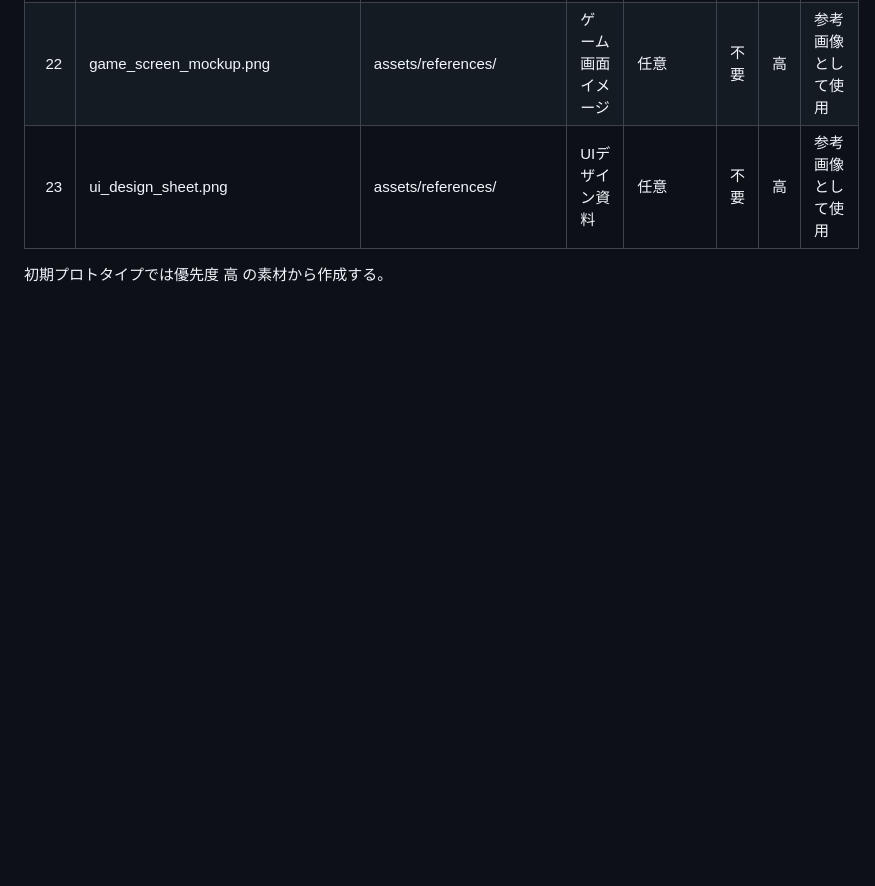
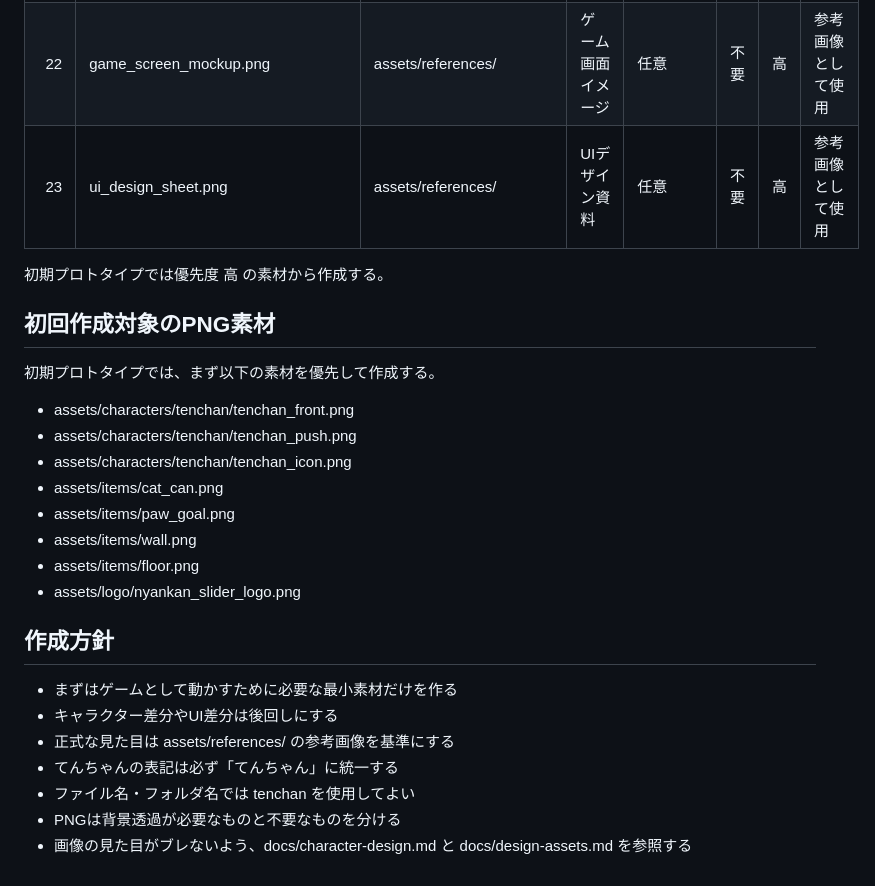
Before and after one commit to mochymochy/codex-practice, a Markdown page: docs/png-asset-list.md, the part around the change. Drawn GitHub-style; blank space fills up the shorter version.

Commit message:
docs: add initial high-priority PNG asset creation plan

```diff
--- a/docs/png-asset-list.md
+++ b/docs/png-asset-list.md
@@ -29,3 +29,26 @@
 | 23 | ui_design_sheet.png | assets/references/ | UIデザイン資料 | 任意 | 不要 | 高 | 参考画像として使用 |
 
 初期プロトタイプでは優先度 高 の素材から作成する。
+
+## 初回作成対象のPNG素材
+
+初期プロトタイプでは、まず以下の素材を優先して作成する。
+
+- assets/characters/tenchan/tenchan_front.png
+- assets/characters/tenchan/tenchan_push.png
+- assets/characters/tenchan/tenchan_icon.png
+- assets/items/cat_can.png
+- assets/items/paw_goal.png
+- assets/items/wall.png
+- assets/items/floor.png
+- assets/logo/nyankan_slider_logo.png
+
+## 作成方針
+
+- まずはゲームとして動かすために必要な最小素材だけを作る
+- キャラクター差分やUI差分は後回しにする
+- 正式な見た目は assets/references/ の参考画像を基準にする
+- てんちゃんの表記は必ず「てんちゃん」に統一する
+- ファイル名・フォルダ名では tenchan を使用してよい
+- PNGは背景透過が必要なものと不要なものを分ける
+- 画像の見た目がブレないよう、docs/character-design.md と docs/design-assets.md を参照する
```
